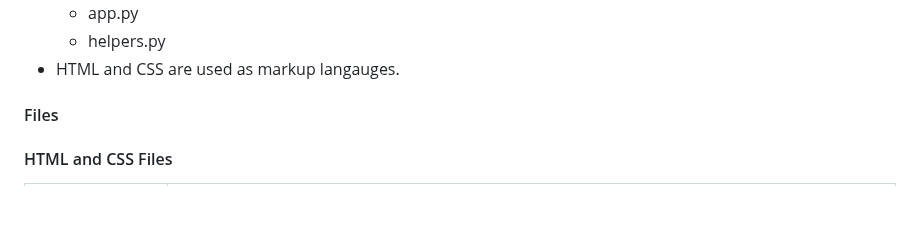
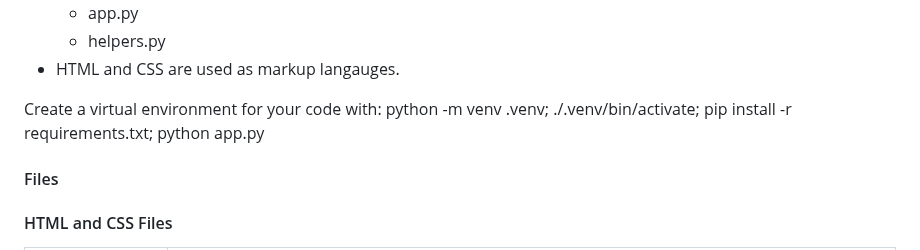
Before and after one commit to getsendy/UFO-Spotter, a Markdown page: README.md, the part around the change. GitHub-like rendering; blank space fills up the shorter version.

Commit message:
Update README.md
Updated with instructions on creating virtual environment to run code

```diff
--- a/README.md
+++ b/README.md
@@ -20,6 +20,7 @@ This is full-stack web application built with Python, Flask, and MongoDB Atlas a
     * helpers.py
 * HTML and CSS are used as markup langauges.
 
+Create a virtual environment for your code with: python -m venv .venv; ./.venv/bin/activate; pip install -r requirements.txt; python app.py
 
 #### Files
 
```
